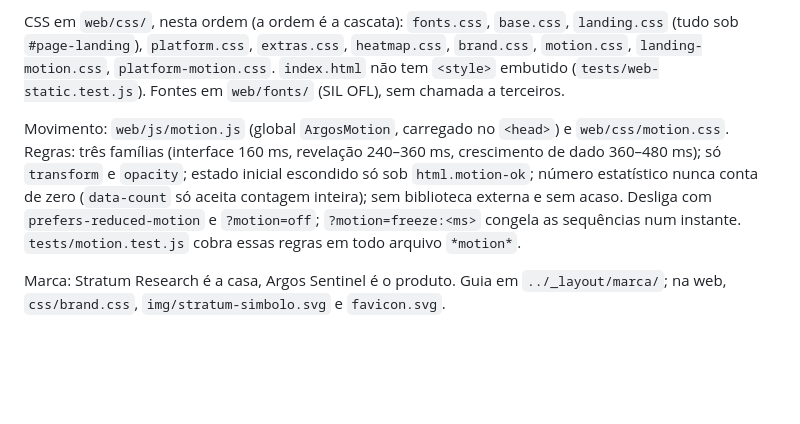
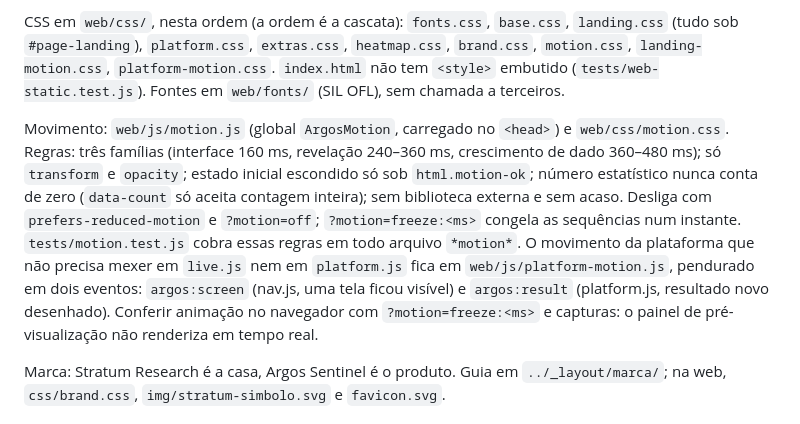
Before and after one commit to NaninhoX/argos, a Markdown page: CLAUDE.md, the part around the change. Rendered like a GitHub page; blank space fills up the shorter version.

Commit message:
Docs: ganchos de movimento da plataforma no CLAUDE.md
Co-Authored-By: Claude Opus 5.5 <noreply@anthropic.com>

```diff
--- a/CLAUDE.md
+++ b/CLAUDE.md
@@ -46,7 +46,7 @@ node tools/extract-html.mjs   # regenera legacy/blocks a partir do HTML original
 
 CSS em `web/css/`, nesta ordem (a ordem é a cascata): `fonts.css`, `base.css`, `landing.css` (tudo sob `#page-landing`), `platform.css`, `extras.css`, `heatmap.css`, `brand.css`, `motion.css`, `landing-motion.css`, `platform-motion.css`. `index.html` não tem `<style>` embutido (`tests/web-static.test.js`). Fontes em `web/fonts/` (SIL OFL), sem chamada a terceiros.
 
-Movimento: `web/js/motion.js` (global `ArgosMotion`, carregado no `<head>`) e `web/css/motion.css`. Regras: três famílias (interface 160 ms, revelação 240–360 ms, crescimento de dado 360–480 ms); só `transform` e `opacity`; estado inicial escondido só sob `html.motion-ok`; número estatístico nunca conta de zero (`data-count` só aceita contagem inteira); sem biblioteca externa e sem acaso. Desliga com `prefers-reduced-motion` e `?motion=off`; `?motion=freeze:<ms>` congela as sequências num instante. `tests/motion.test.js` cobra essas regras em todo arquivo `*motion*`.
+Movimento: `web/js/motion.js` (global `ArgosMotion`, carregado no `<head>`) e `web/css/motion.css`. Regras: três famílias (interface 160 ms, revelação 240–360 ms, crescimento de dado 360–480 ms); só `transform` e `opacity`; estado inicial escondido só sob `html.motion-ok`; número estatístico nunca conta de zero (`data-count` só aceita contagem inteira); sem biblioteca externa e sem acaso. Desliga com `prefers-reduced-motion` e `?motion=off`; `?motion=freeze:<ms>` congela as sequências num instante. `tests/motion.test.js` cobra essas regras em todo arquivo `*motion*`. O movimento da plataforma que não precisa mexer em `live.js` nem em `platform.js` fica em `web/js/platform-motion.js`, pendurado em dois eventos: `argos:screen` (nav.js, uma tela ficou visível) e `argos:result` (platform.js, resultado novo desenhado). Conferir animação no navegador com `?motion=freeze:<ms>` e capturas: o painel de pré-visualização não renderiza em tempo real.
 
 Marca: Stratum Research é a casa, Argos Sentinel é o produto. Guia em `../_layout/marca/`; na web, `css/brand.css`, `img/stratum-simbolo.svg` e `favicon.svg`.
 
```
